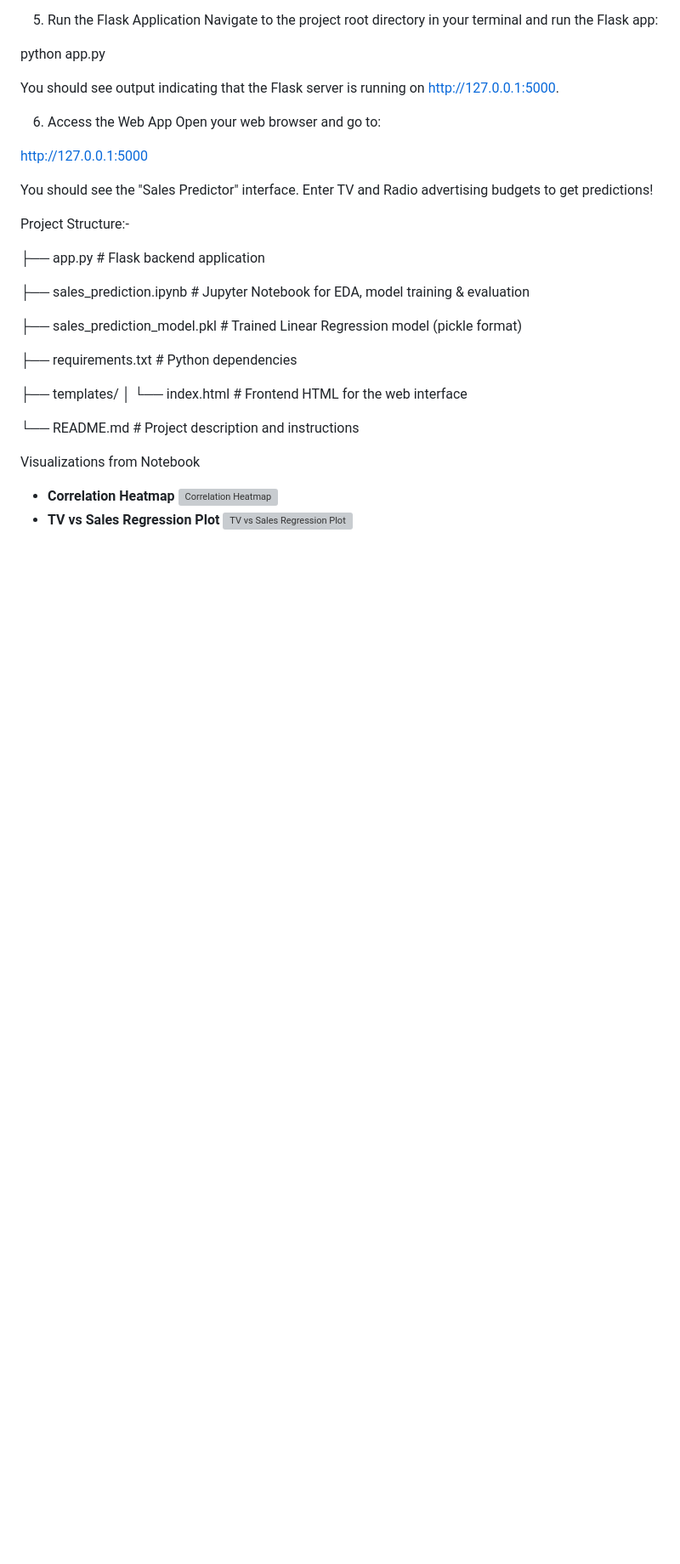
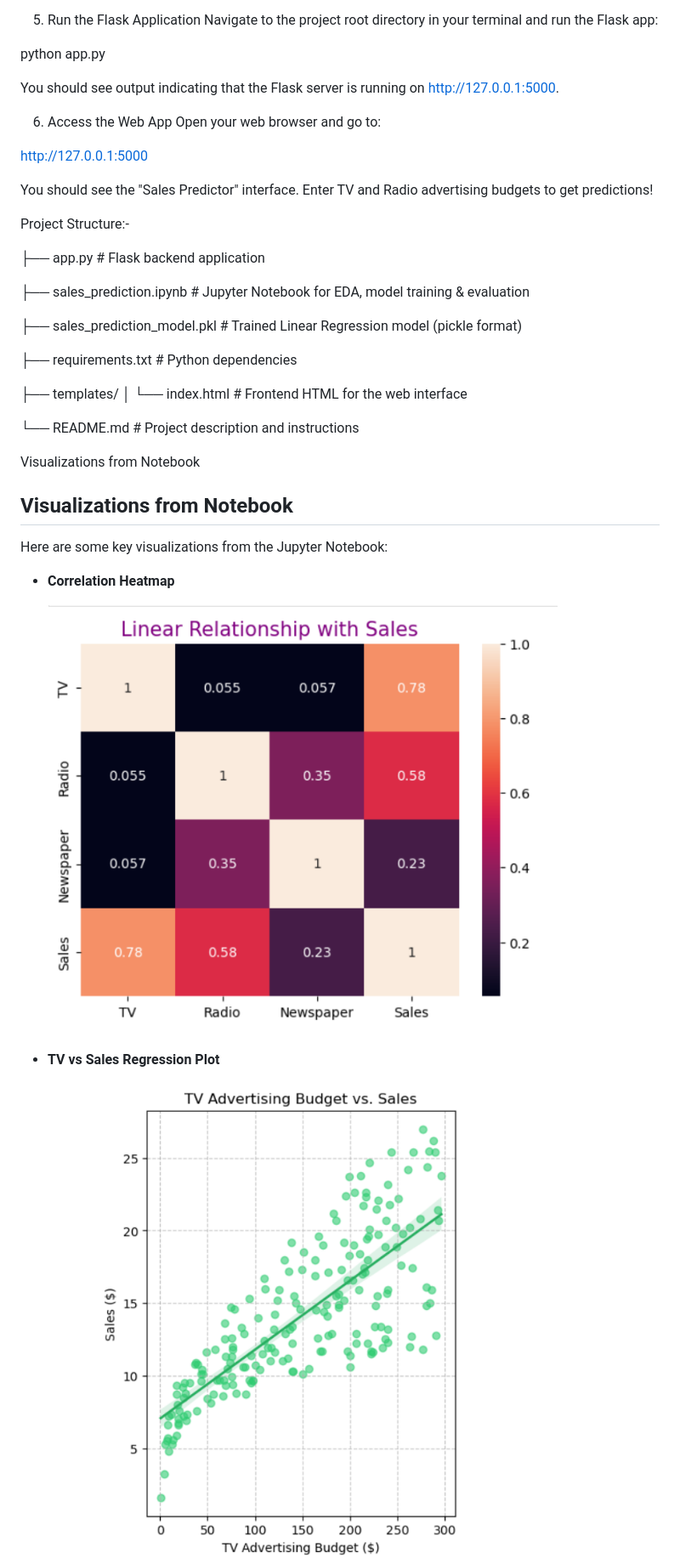
Before and after one commit to Yash98911/Sales-Prediction-Web-App, a Markdown page: README.md, the part around one of its changes. Shown at 85% size. GitHub-like rendering; blank space fills up the shorter version; grey boxes are pictures that could not be loaded.

```diff
--- a/README.md
+++ b/README.md
@@ -120,8 +120,17 @@ Project Structure:-
 Visualizations from Notebook
 
 
+## Visualizations from Notebook
+
+Here are some key visualizations from the Jupyter Notebook:
+
+
 * **Correlation Heatmap**
-    ![Correlation Heatmap](images/correlation_heatmap.png)
+
+
+    <img src="correlation_heatmap.png" alt="Correlation Heatmap" width="600" />
 * **TV vs Sales Regression Plot**
-    ![TV vs Sales Regression Plot](images/tv_sales_regplot.png)
+
+
+    <img src="tv_sales_regplot.png" alt="TV vs Sales Regression Plot" width="600" />
 * **Radio vs Sales Regression Plot**
```
Also changed, not shown: other parts of README.md (+3 -1 lines).
